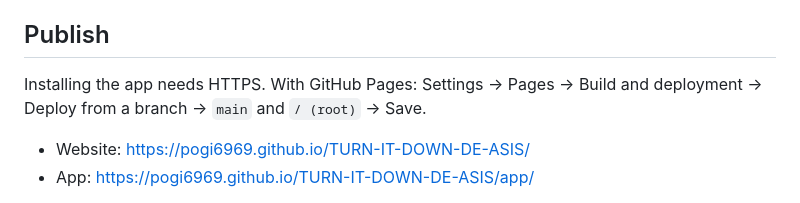
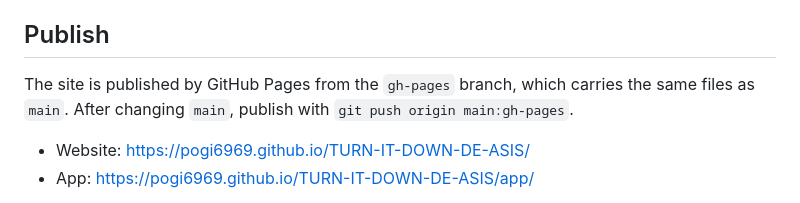
Before and after one commit to pogi6969/TURN-IT-DOWN-DE-ASIS, a Markdown page: README.md, the part around the change. Rendered like a GitHub page.

Commit message:
README: the site is published from the gh-pages branch
Co-Authored-By: Claude Opus 5.5 <noreply@anthropic.com>
Claude-Session: https://claude.ai/code/session_01Uk3sXiSCJkaVFs5vaYS2XC

```diff
--- a/README.md
+++ b/README.md
@@ -29,7 +29,7 @@ Everything runs in the browser. Only search phrases leave the device.
 
 ## Publish
 
-Installing the app needs HTTPS. With GitHub Pages: Settings → Pages → Build and deployment → Deploy from a branch → `main` and `/ (root)` → Save.
+The site is published by GitHub Pages from the `gh-pages` branch, which carries the same files as `main`. After changing `main`, publish with `git push origin main:gh-pages`.
 
 - Website: https://pogi6969.github.io/TURN-IT-DOWN-DE-ASIS/
 - App: https://pogi6969.github.io/TURN-IT-DOWN-DE-ASIS/app/
```
